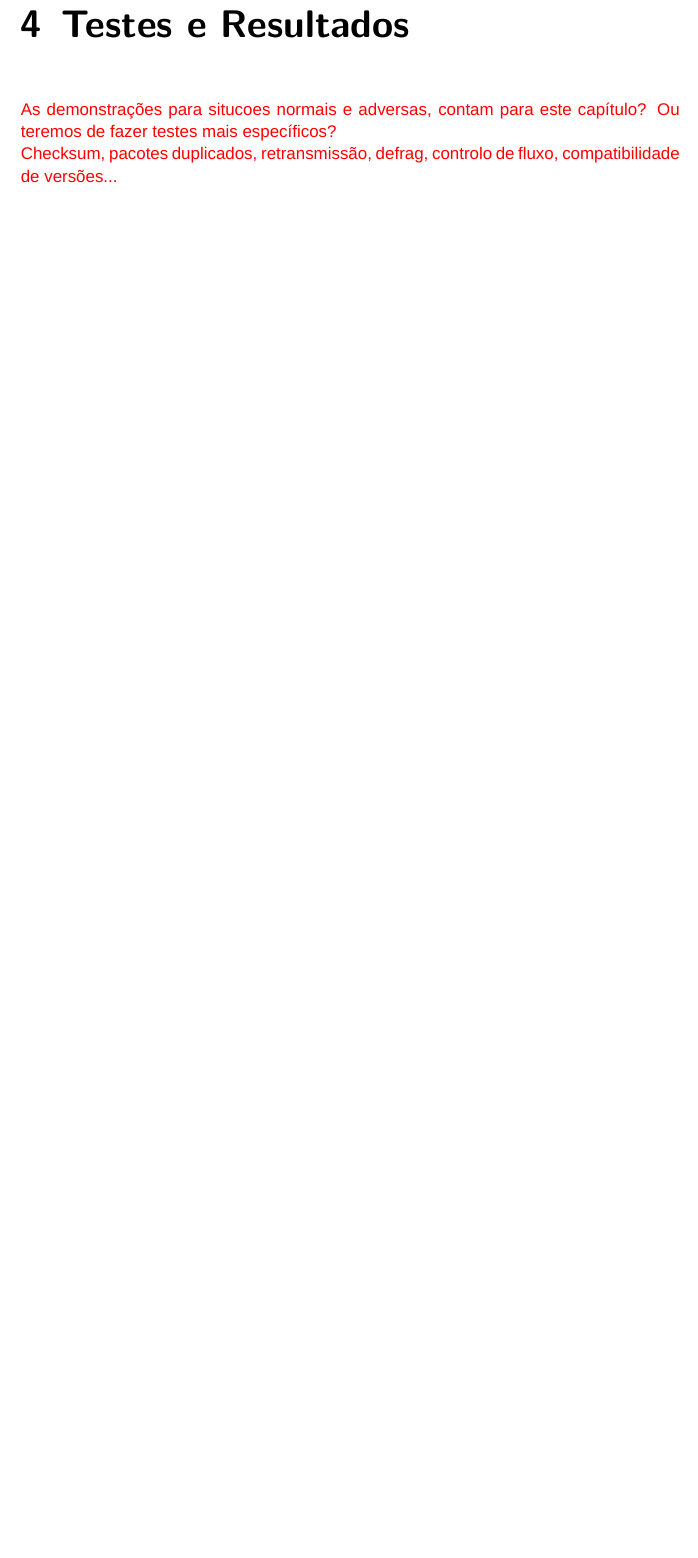
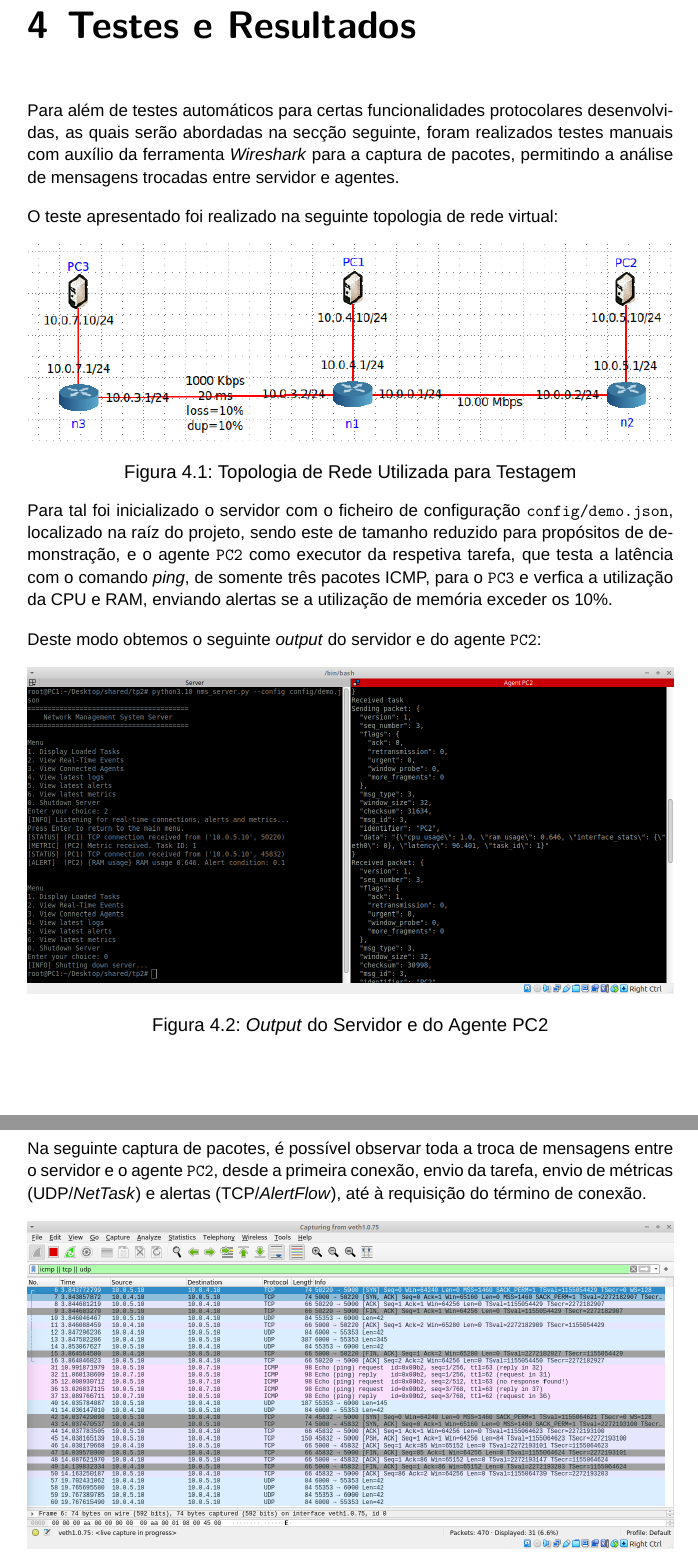
Before and after one commit to migueltc13/project-CC, a LaTeX document (report/main.tex): part of page 23 of 25 before the commit and two parts of pages 23 and 24 of 25 after it, the two joined at a grey line, cut so that both start at the same text, the shorter picture padded with empty space. Compiled offline with XeLaTeX; a missing font is replaced by an installed copy or a similar font.

Commit message:
Update report/

```diff
--- a/report/main.tex
+++ b/report/main.tex
@@ -638,7 +639,43 @@ seis métricas:
 \chapter{Testes e Resultados}
 
-\textcolor{red}{
-    As demonstrações para situcoes normais e adversas, contam para este capítulo?
-    Ou teremos de fazer testes mais específicos? \\
-    Checksum, pacotes duplicados, retransmissão, defrag, controlo de fluxo, compatibilidade de versões...
-}
+Para além de testes automáticos para certas funcionalidades protocolares desenvolvidas,
+as quais serão abordadas na secção seguinte, foram realizados testes manuais com auxílio
+da ferramenta \textit{Wireshark} para a captura de pacotes, permitindo a análise
+de mensagens trocadas entre servidor e agentes.
+
+O teste apresentado foi realizado na seguinte topologia de rede virtual:
+
+\begin{minipage}{\textwidth}
+    \centering
+    \includegraphics[width=\textwidth]{img/demo/topology.png}
+    \captionof{figure}{Topologia de Rede Utilizada para Testagem}
+    \label{fig:demo_topology}
+\end{minipage}
+
+Para tal foi inicializado o servidor com o ficheiro de configuração \texttt{config/demo.json},
+localizado na raíz do projeto, sendo este de tamanho reduzido para propósitos de demonstração,
+e o agente \texttt{PC2} como executor da respetiva tarefa, que testa a latência com o comando
+\textit{ping}, de somente três pacotes ICMP, para o \texttt{PC3} e verfica a utilização da CPU e RAM,
+enviando alertas se a utilização de memória exceder os 10\%.
+
+Deste modo obtemos o seguinte \textit{output} do servidor e do agente \texttt{PC2}:
+
+\begin{minipage}{\textwidth}
+    \centering
+    \includegraphics[width=\textwidth]{img/demo/terminal_output.png}
+    \captionof{figure}{\textit{Output} do Servidor e do Agente PC2}
+    \label{fig:demo_terminal_output}
+\end{minipage}
+
+\newgeometry{top=1.25cm}
+
+Na seguinte captura de pacotes, é possível observar toda a troca de mensagens entre o servidor
+e o agente \texttt{PC2}, desde a primeira conexão, envio da tarefa, envio de métricas (UDP/\textit{NetTask})
+e alertas (TCP/\textit{AlertFlow}), até à requisição do término de conexão.
+
+\begin{minipage}{\textwidth}
+    \centering
+    \includegraphics[width=\textwidth]{img/demo/wireshark_capture.png}
+    \captionof{figure}{Captura de Pacotes com o \textit{Wireshark}}
+    \label{fig:demo_wireshark_capture}
+\end{minipage}
@@ -645,3 +702,4 @@ seis métricas:
+\loadgeometry{default}
 
 %===============================================================================
 % END TESTES E RESULTADOS
```
Also changed, not shown: report/img/demo/terminal_output.png (added), report/img/demo/topology.png (added), report/img/demo/wireshark_capture.png (added), report/img/demo/wireshark_tcp_alertflow_data.png (added), report/output/main.pdf, report/main.tex (28 more changed lines).
